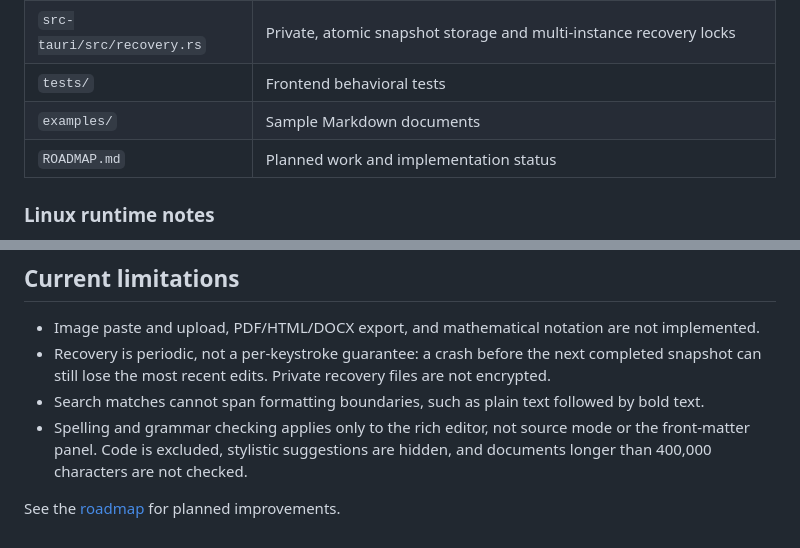
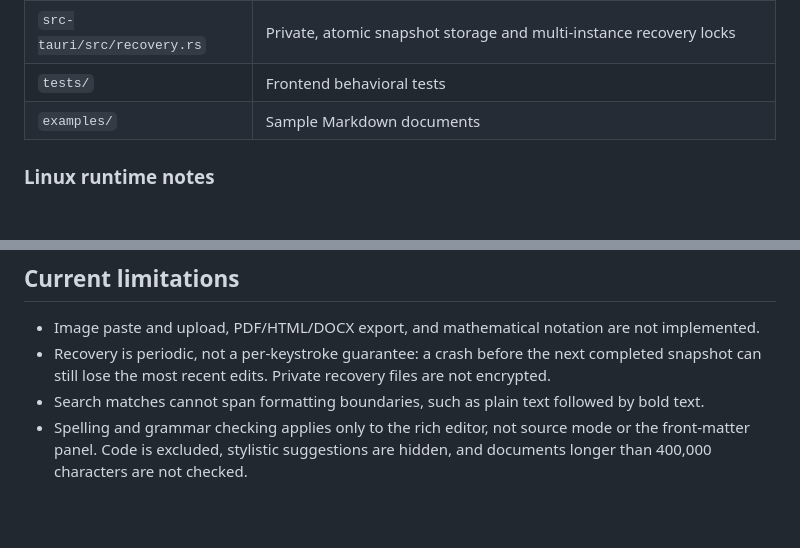
Before and after one commit to officiallymarky/marky, a Markdown page: README.md, 2 parts joined by grey strips. GitHub-like rendering; blank space fills up the shorter version.

Commit message:
docs: drop references to the untracked roadmap
Co-authored-by: Cursor <cursoragent@cursor.com>

```diff
--- a/README.md
+++ b/README.md
@@ -233,7 +233,6 @@ release binary is at `src-tauri/target/release/marky`.
 | `src-tauri/src/recovery.rs` | Private, atomic snapshot storage and multi-instance recovery locks |
 | `tests/` | Frontend behavioral tests |
 | `examples/` | Sample Markdown documents |
-| `ROADMAP.md` | Planned work and implementation status |
 
 ### Linux runtime notes
 
@@ -258,5 +257,3 @@ rebuild. The debug binary requires the development frontend server on port 1420;
 - Spelling and grammar checking applies only to the rich editor, not source mode
   or the front-matter panel. Code is excluded, stylistic suggestions are hidden,
   and documents longer than 400,000 characters are not checked.
-
-See the [roadmap](ROADMAP.md) for planned improvements.
```
